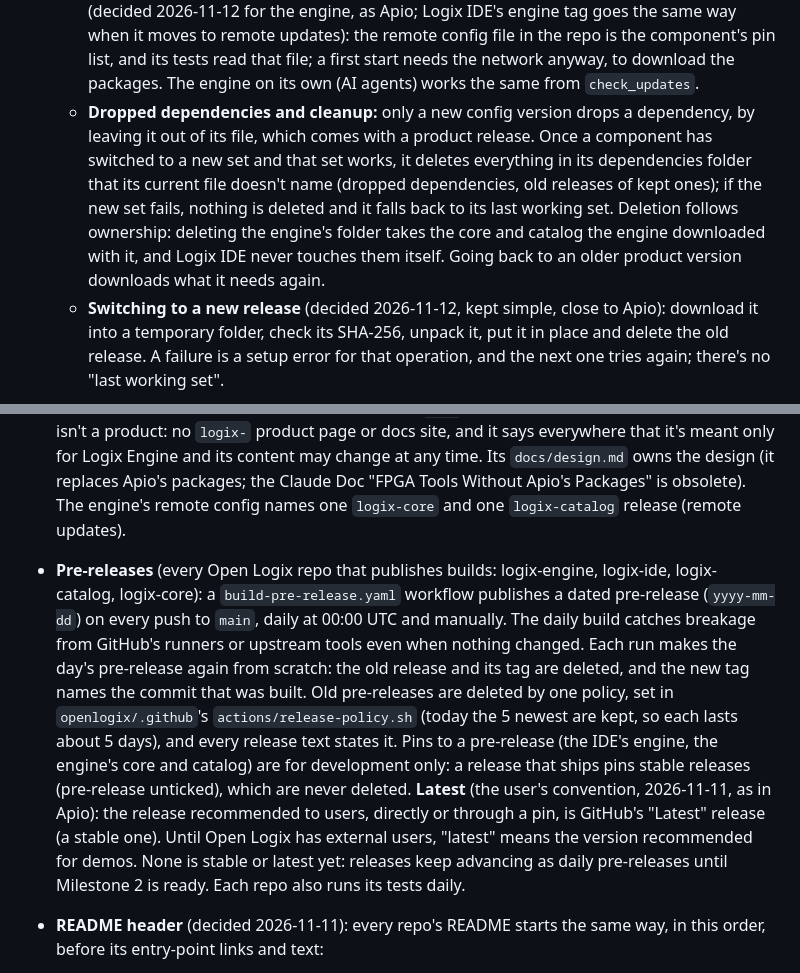
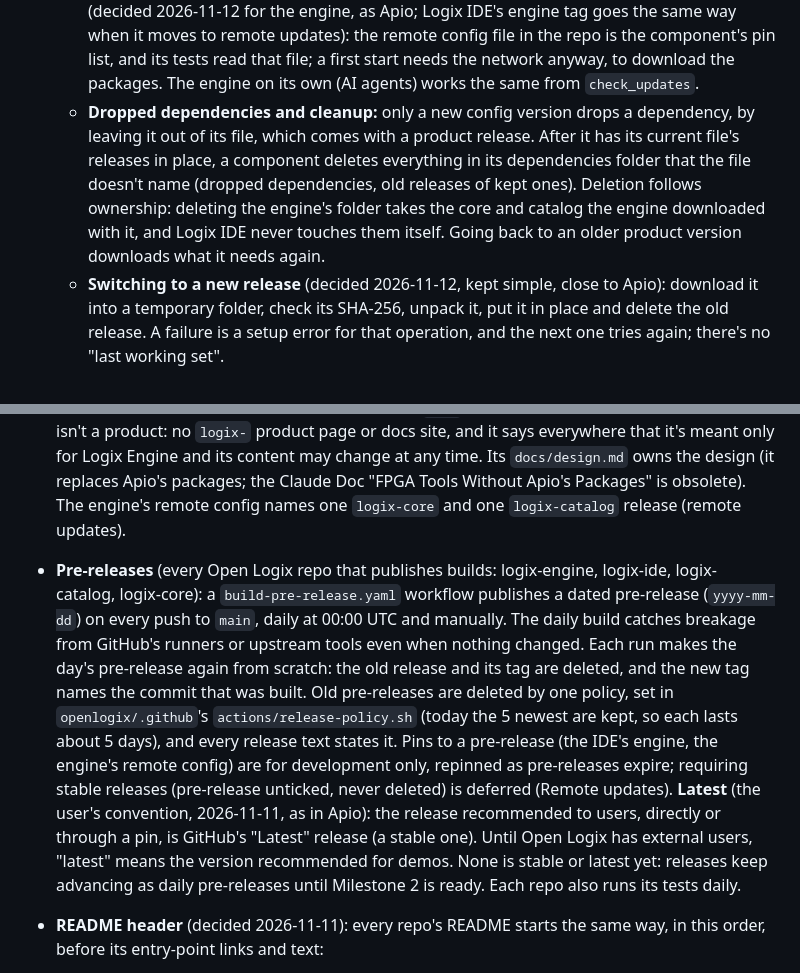
Before and after one commit to openlogix/openlogix.github.io, a Markdown page: CLAUDE.md, 2 parts joined by grey strips. GitHub-like rendering.

Commit message:
CLAUDE.md: cleanup follows the simple switching; pins to pre-releases until stable is required
Co-Authored-By: Claude Opus 5.5 <noreply@anthropic.com>

```diff
--- a/CLAUDE.md
+++ b/CLAUDE.md
@@ -42,7 +42,7 @@ Open Logix builds easy-to-use open source tools for FPGA design. Site content sh
   - **What the user is told** (decided 2026-11-12): downloads show progress ("Downloading logix-catalog 2026.11.24…"); after an update, one line in the operation's output or status bar, with friendly names for data ("Updated the boards and FPGAs to 2026.11.24") and product names for programs ("Logix Engine 2026.11.20"); nothing when nothing changed, and nothing offline unless the user asked to check (the product keeps working with what it has); a failure that blocks an operation is an error with the reason and what to do ("Couldn't download the FPGA tools: no network connection. Connect and try again."). Logix IDE's System Info and the engine's `get_engine_info` list every dependency's release and the config version.
   - **Receipts:** next to each downloaded dependency, its receipt: `repo`, `release`, `file`, `url`, `platform`, `size`, `sha256`, `downloaded_by` (the program and its version, such as `logix-engine 2026.11.20`, for diagnostics) and `layout` (a number the program raises only when it changes how it lays packages out). A dependency is present only if its folder exists and its receipt matches the config: the URL, the platform, the SHA-256 the release's `SHA256SUMS` gives (which catches a release rebuilt under the same tag) and the layout. Not the program's version (decided 2026-11-12): the SHA-256 already proves the bytes, so a program update reuses packages that are still right. Any mismatch: download it again.
   - **The flow** (a Logix IDE release on config `001`): it reads `config-001.jsonc`; downloads the engine and the examples, unless their receipts match; starts the engine and calls `check_updates`; the engine reads its own file, by its own config version, downloads core and catalog unless their receipts match, and uses them from the next operation. Offline, each component uses its cached remote config and the packages it has. **No built-in pins** (decided 2026-11-12 for the engine, as Apio; Logix IDE's engine tag goes the same way when it moves to remote updates): the remote config file in the repo is the component's pin list, and its tests read that file; a first start needs the network anyway, to download the packages. The engine on its own (AI agents) works the same from `check_updates`.
-  - **Dropped dependencies and cleanup:** only a new config version drops a dependency, by leaving it out of its file, which comes with a product release. Once a component has switched to a new set and that set works, it deletes everything in its dependencies folder that its current file doesn't name (dropped dependencies, old releases of kept ones); if the new set fails, nothing is deleted and it falls back to its last working set. Deletion follows ownership: deleting the engine's folder takes the core and catalog the engine downloaded with it, and Logix IDE never touches them itself. Going back to an older product version downloads what it needs again.
+  - **Dropped dependencies and cleanup:** only a new config version drops a dependency, by leaving it out of its file, which comes with a product release. After it has its current file's releases in place, a component deletes everything in its dependencies folder that the file doesn't name (dropped dependencies, old releases of kept ones). Deletion follows ownership: deleting the engine's folder takes the core and catalog the engine downloaded with it, and Logix IDE never touches them itself. Going back to an older product version downloads what it needs again.
   - **Switching to a new release** (decided 2026-11-12, kept simple, close to Apio): download it into a temporary folder, check its SHA-256, unpack it, put it in place and delete the old release. A failure is a setup error for that operation, and the next one tries again; there's no "last working set".
 - **Environment variable names.** `LOGIX_<COMPONENT>_<PURPOSE>_<NAME>`: `LOGIX_` alone only for a convention several components follow (today only `LOGIX_DEV_ENGINE_BINARY`); otherwise the component that reads it (`LOGIX_ENGINE_`, `LOGIX_IDE_`, and so on for later products), then `BUILD_` (read only when building), `TEST_` (tests only), `DEV_` (development setups and scripts), or nothing for a setting the shipped program reads at runtime; then the name, saying what it holds (`FOLDER`, `BINARY`, `VERSION`). Examples: `LOGIX_ENGINE_BUILD_VERSION`, `LOGIX_IDE_TEST_ENGINE_FOLDER`, `LOGIX_IDE_HOME`. Each repo lists its own in its `CLAUDE.md`. Add one only when an argument or a script option won't do.
 
@@ -105,7 +105,7 @@ Each product gets a short page at `www.openlogix.org/<short>/`, where `<short>`
 - **Repos:** every product has one, named `logix-<short>` (`logix-ide`, `logix-engine`, `logix-catalog`, `logix-ai`, `logix-cli`, `logix-vscode`, `logix-studio`, `logix-remote`), and its GitHub "Website" field is its product page. The ones for products not started yet are public placeholders (the Open Logix license, topics, and a README with the description, "Coming <quarter>", and links to the product page and Open Logix). A product page's GitHub links (nav, hero button, Availability) go to its repo; the footer's goes to the org.
 - **License (decided 2026-11-08):** every Open Logix repo, code, data, docs and examples alike, is licensed `MIT OR Apache-2.0`, the user's choice: `LICENSE-MIT` ("Copyright (c) 2026 The Open Logix contributors") and `LICENSE-APACHE` at its root, `license = "MIT OR Apache-2.0"` in package manifests, and "MIT or Apache 2.0" wherever it's named for people. Why: MIT lets GPL-2.0 projects (such as Apio) use Open Logix code and data, Apache 2.0 gives a patent grant; CC0 was considered for the board data and rejected for one uniform model. Material from elsewhere keeps its own license.
 - **logix-core** (`openlogix/logix-core`, decided 2026-11-10): the package of FPGA tools Logix Engine downloads (the YosysHQ OSS CAD Suite, openXC7, Verible and ELK's elkjs, which Logix Engine runs itself to lay out design diagrams (it replaced Graphviz, 2026-11-11), each its pinned upstream release unchanged), one reproducible `.tgz` per platform, as dated pre-releases. It isn't a product: no `logix-` product page or docs site, and it says everywhere that it's meant only for Logix Engine and its content may change at any time. Its `docs/design.md` owns the design (it replaces Apio's packages; the Claude Doc "FPGA Tools Without Apio's Packages" is obsolete). The engine's remote config names one `logix-core` and one `logix-catalog` release (remote updates).
-- **Pre-releases** (every Open Logix repo that publishes builds: logix-engine, logix-ide, logix-catalog, logix-core): a `build-pre-release.yaml` workflow publishes a dated pre-release (`yyyy-mm-dd`) on every push to `main`, daily at 00:00 UTC and manually. The daily build catches breakage from GitHub's runners or upstream tools even when nothing changed. Each run makes the day's pre-release again from scratch: the old release and its tag are deleted, and the new tag names the commit that was built. Old pre-releases are deleted by one policy, set in `openlogix/.github`'s `actions/release-policy.sh` (today the 5 newest are kept, so each lasts about 5 days), and every release text states it. Pins to a pre-release (the IDE's engine, the engine's core and catalog) are for development only: a release that ships pins stable releases (pre-release unticked), which are never deleted. **Latest** (the user's convention, 2026-11-11, as in Apio): the release recommended to users, directly or through a pin, is GitHub's "Latest" release (a stable one). Until Open Logix has external users, "latest" means the version recommended for demos. None is stable or latest yet: releases keep advancing as daily pre-releases until Milestone 2 is ready. Each repo also runs its tests daily.
+- **Pre-releases** (every Open Logix repo that publishes builds: logix-engine, logix-ide, logix-catalog, logix-core): a `build-pre-release.yaml` workflow publishes a dated pre-release (`yyyy-mm-dd`) on every push to `main`, daily at 00:00 UTC and manually. The daily build catches breakage from GitHub's runners or upstream tools even when nothing changed. Each run makes the day's pre-release again from scratch: the old release and its tag are deleted, and the new tag names the commit that was built. Old pre-releases are deleted by one policy, set in `openlogix/.github`'s `actions/release-policy.sh` (today the 5 newest are kept, so each lasts about 5 days), and every release text states it. Pins to a pre-release (the IDE's engine, the engine's remote config) are for development only, repinned as pre-releases expire; requiring stable releases (pre-release unticked, never deleted) is deferred (Remote updates). **Latest** (the user's convention, 2026-11-11, as in Apio): the release recommended to users, directly or through a pin, is GitHub's "Latest" release (a stable one). Until Open Logix has external users, "latest" means the version recommended for demos. None is stable or latest yet: releases keep advancing as daily pre-releases until Milestone 2 is ready. Each repo also runs its tests daily.
 - **README header** (decided 2026-11-11): every repo's README starts the same way, in this order, before its entry-point links and text:
   - **Banner:** the repo's icon and its name, large: `<picture>` with a light and a dark version (`<source media="(prefers-color-scheme: dark)" ...>`, so it reads on GitHub's dark theme too), `height="96"`, from `https://www.openlogix.org/brand/readme/<name>-light.svg` and `-dark.svg`. They live in `docs/brand/readme/`: the product's brand icon (the org logo for logix-core, `.github` and this repo) and the name in the system font stack, weight 800, text `#0f172a` (light) or `#f1f5f9` (dark); the org's name as the wordmark ("Open" regular and muted, "Logix" heavy). For a new repo, copy a pair and change the icon and the text. The banner replaces the `#` title, and a `<br>` follows it, for space above the badges.
   - **License badge:** `[![License: MIT or Apache 2.0](https://img.shields.io/badge/License-MIT%20or%20Apache%202.0-blue)](#license)`, linking to the README's License section (or `LICENSE-MIT` without one).
```
